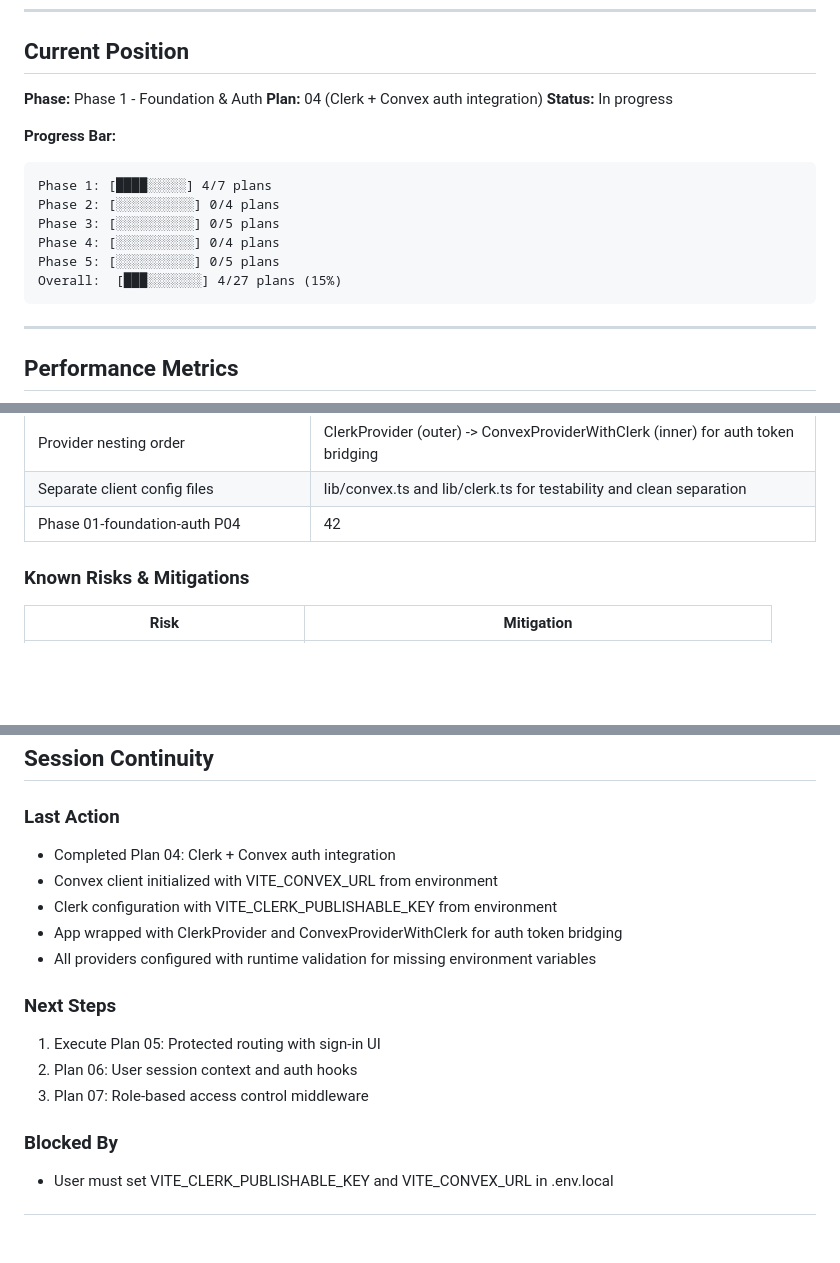
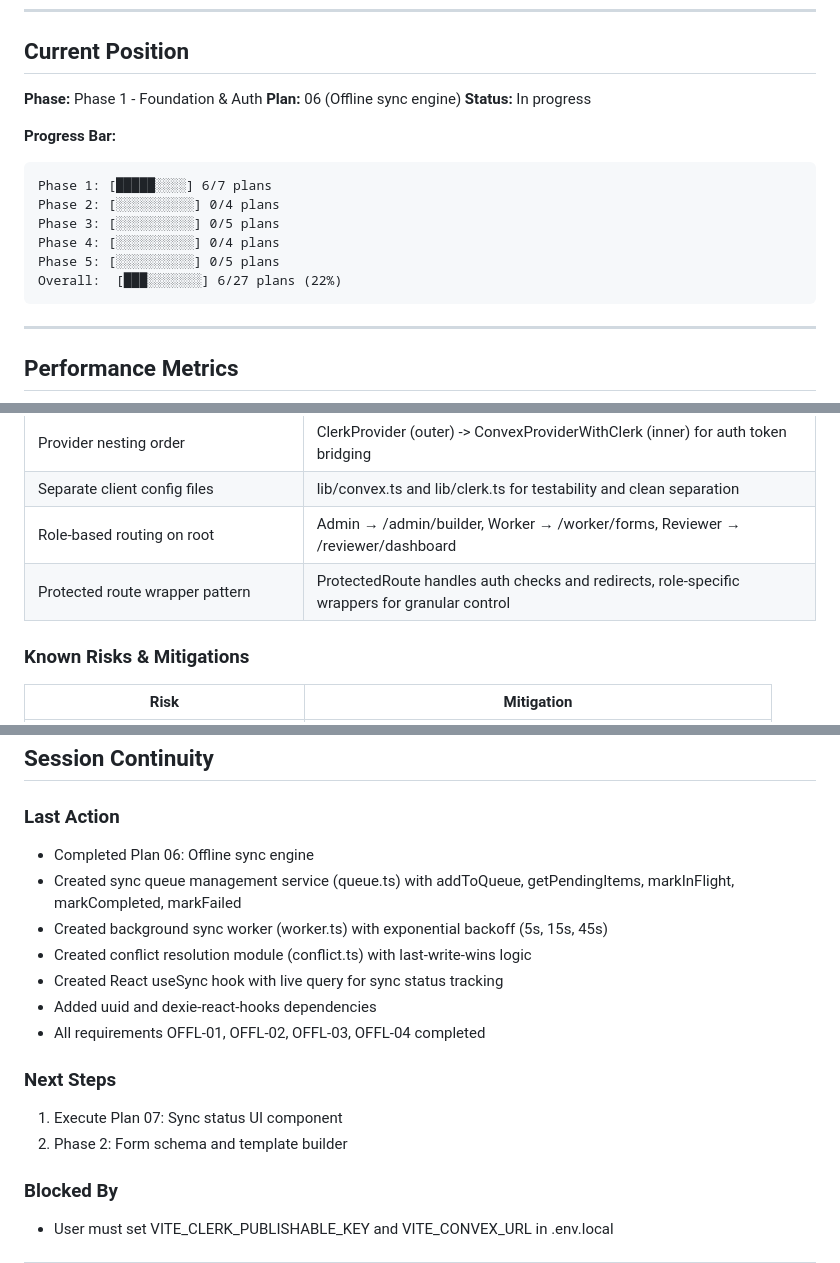
Before and after one commit to deleon626/Nexus, a Markdown page: .planning/STATE.md, 3 parts joined by grey strips. Rendered like a GitHub page; blank space fills up the shorter version.

````diff
--- a/.planning/STATE.md
+++ b/.planning/STATE.md
@@ -24,17 +24,17 @@
 ## Current Position
 
 **Phase:** Phase 1 - Foundation & Auth
-**Plan:** 04 (Clerk + Convex auth integration)
+**Plan:** 06 (Offline sync engine)
 **Status:** In progress
 
 **Progress Bar:**
 ```
-Phase 1: [████░░░░░] 4/7 plans
+Phase 1: [█████░░░░] 6/7 plans
 Phase 2: [░░░░░░░░░░] 0/4 plans
 Phase 3: [░░░░░░░░░░] 0/5 plans
 Phase 4: [░░░░░░░░░░] 0/4 plans
 Phase 5: [░░░░░░░░░░] 0/5 plans
-Overall:  [███░░░░░░░] 4/27 plans (15%)
+Overall:  [███░░░░░░░] 6/27 plans (22%)
 ```
 
 ---
@@ -65,7 +65,8 @@ Overall:  [███░░░░░░░] 4/27 plans (15%)
 | Deferred tailwindcss-animate plugin | Will add when actual Radix components are installed that need it |
 | Provider nesting order | ClerkProvider (outer) -> ConvexProviderWithClerk (inner) for auth token bridging |
 | Separate client config files | lib/convex.ts and lib/clerk.ts for testability and clean separation |
-| Phase 01-foundation-auth P04 | 42 | 3 tasks | 4 files |
+| Role-based routing on root | Admin → /admin/builder, Worker → /worker/forms, Reviewer → /reviewer/dashboard |
+| Protected route wrapper pattern | ProtectedRoute handles auth checks and redirects, role-specific wrappers for granular control |
 
 ### Known Risks & Mitigations
 
@@ -97,16 +98,17 @@ Overall:  [███░░░░░░░] 4/27 plans (15%)
 ## Session Continuity
 
 ### Last Action
-- Completed Plan 04: Clerk + Convex auth integration
-- Convex client initialized with VITE_CONVEX_URL from environment
-- Clerk configuration with VITE_CLERK_PUBLISHABLE_KEY from environment
-- App wrapped with ClerkProvider and ConvexProviderWithClerk for auth token bridging
-- All providers configured with runtime validation for missing environment variables
+- Completed Plan 06: Offline sync engine
+- Created sync queue management service (queue.ts) with addToQueue, getPendingItems, markInFlight, markCompleted, markFailed
+- Created background sync worker (worker.ts) with exponential backoff (5s, 15s, 45s)
+- Created conflict resolution module (conflict.ts) with last-write-wins logic
+- Created React useSync hook with live query for sync status tracking
+- Added uuid and dexie-react-hooks dependencies
+- All requirements OFFL-01, OFFL-02, OFFL-03, OFFL-04 completed
 
 ### Next Steps
-1. Execute Plan 05: Protected routing with sign-in UI
-2. Plan 06: User session context and auth hooks
-3. Plan 07: Role-based access control middleware
+1. Execute Plan 07: Sync status UI component
+2. Phase 2: Form schema and template builder
 
 ### Blocked By
 - User must set VITE_CLERK_PUBLISHABLE_KEY and VITE_CONVEX_URL in .env.local
````
Also changed, not shown: .planning/REQUIREMENTS.md (+2 -2 lines), 1 other file.
